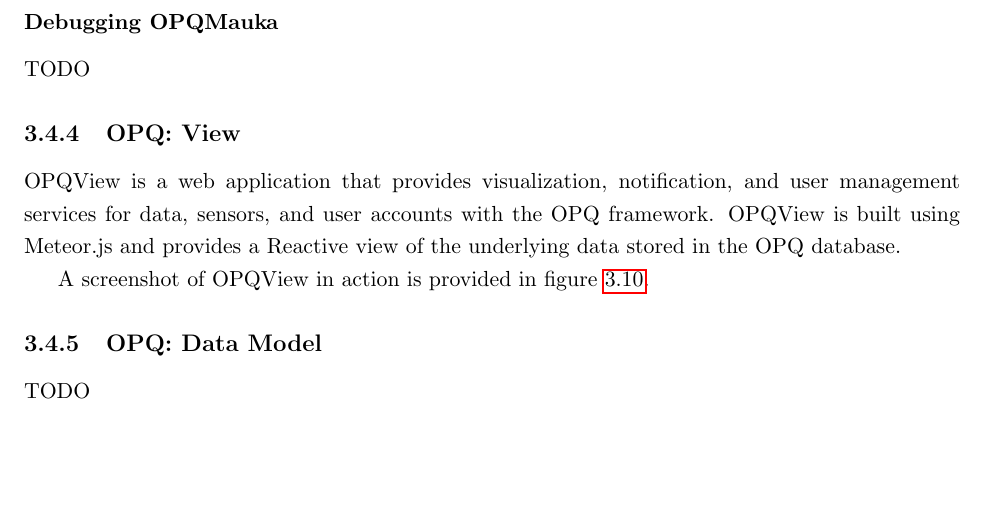
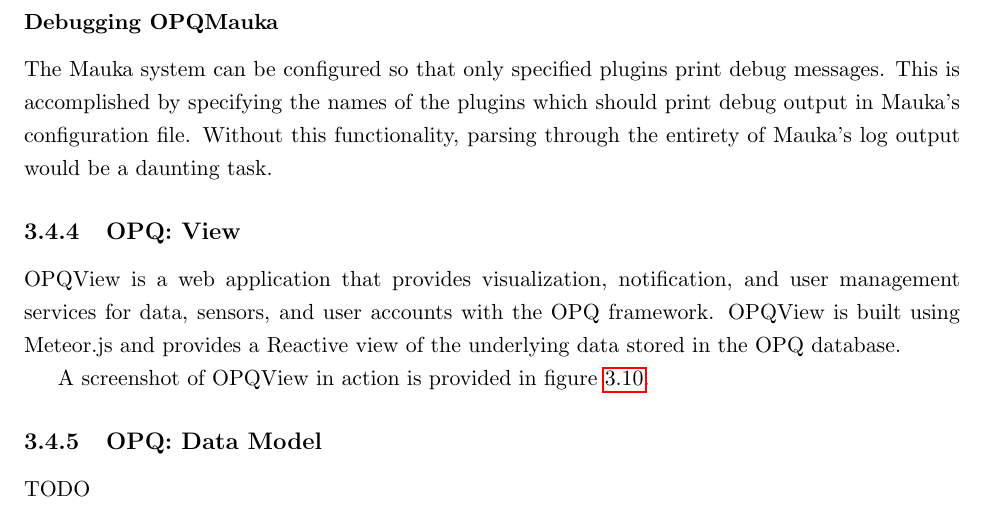
Before and after one commit to anthonyjchriste/dissertation, a LaTeX thesis (archive/thesis-proposal-christe.tex, which reads design.tex): part of page 43 of 50 before the commit and part of page 43 of 51 after it, cut so that both start at the same text, the shorter picture padded with empty space. Compiled offline with pdfLaTeX.

Commit message:
Add section on mauka debugging

```diff
--- a/design.tex
+++ b/design.tex
@@ -824,7 +824,7 @@
 \end{table}
 
 \subsubsection{Debugging OPQMauka}
-TODO
+The Mauka system can be configured so that only specified plugins print debug messages. This is accomplished by specifying the names of the plugins which should print debug output in Mauka's configuration file. Without this functionality, parsing through the entirety of Mauka's log output would be a daunting task.
 
 \subsection{OPQ: View}
 OPQView is a web application that provides visualization, notification, and user management services for data, sensors, and user accounts with the OPQ framework. OPQView is built using Meteor.js and provides a Reactive view of the underlying data stored in the OPQ database.
```
